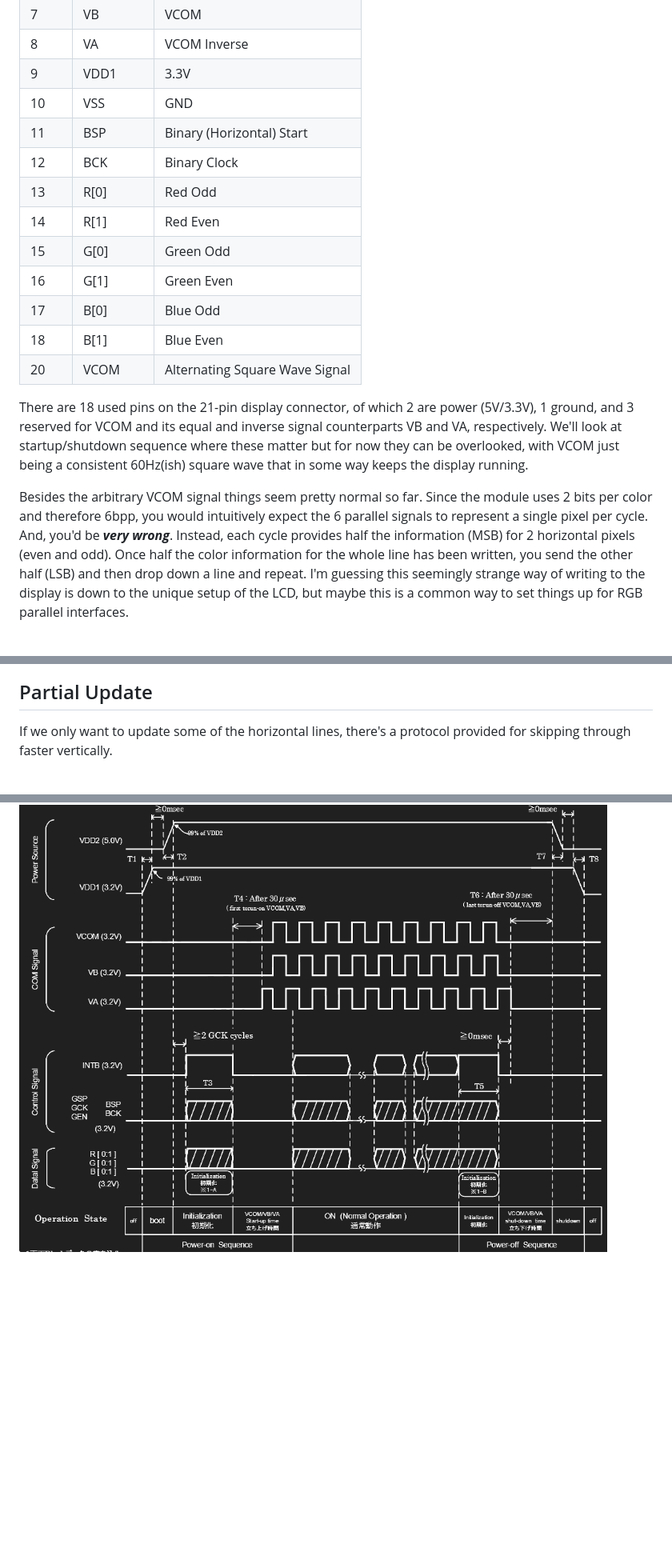
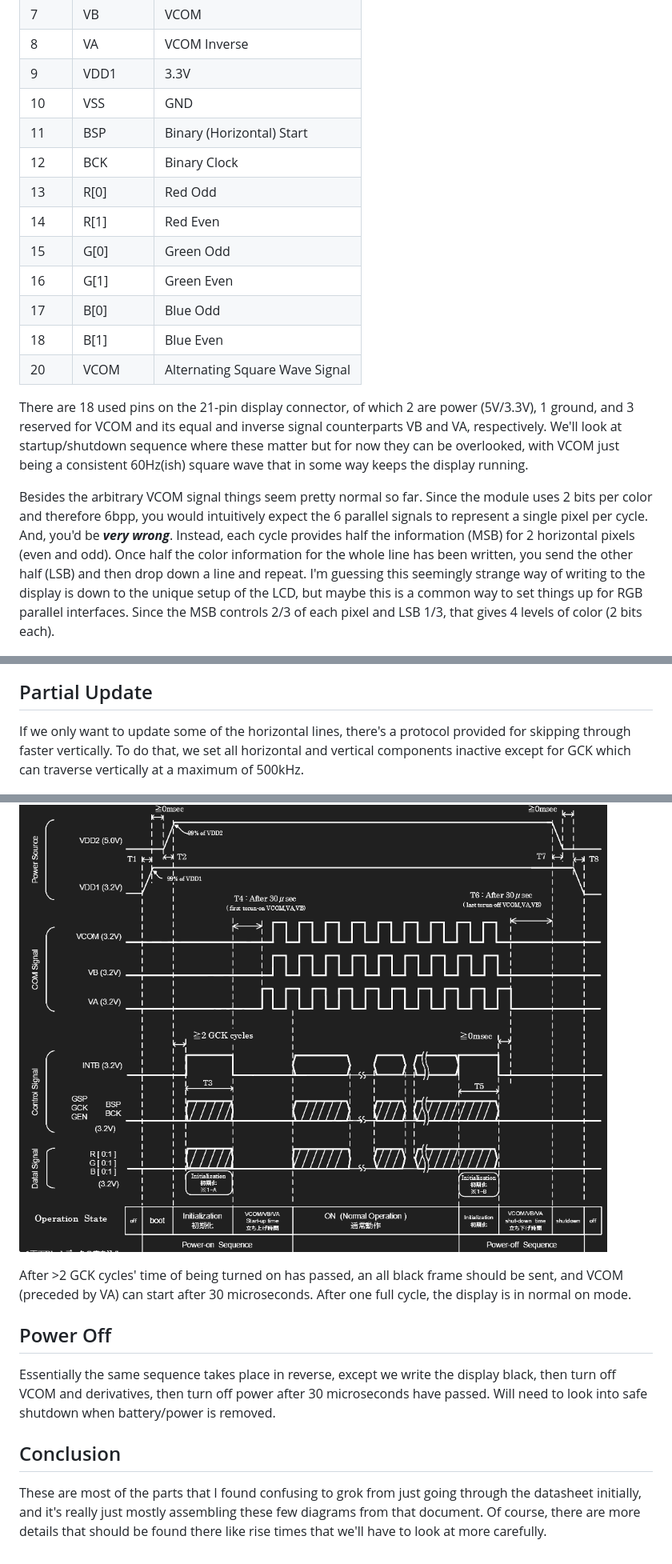
Before and after one commit to GeoJetta/NEMO, a Markdown page: Docs/Sharp 64-Color Display Interface Notes.md, 3 parts joined by grey strips. Shown at 80% size. Rendered like a GitHub page; blank space fills up the shorter version.

Commit message:
More Display Docs Updates

```diff
--- a/Docs/Sharp 64-Color Display Interface Notes.md
+++ b/Docs/Sharp 64-Color Display Interface Notes.md
@@ -15,7 +15,7 @@ Sharp 64-Color Display(s) (currently I am only aware of the one) use a 6-bit par
 |8     |VA          |VCOM Inverse         |
 |9     |VDD1        |3.3V         |
 |10    |VSS         |GND         |
-|11    |BSP         |Binary (Horizontal) Start         |
+|11    |BSP         |Binary (Horizontal) Start      |
 |12    |BCK         |Binary Clock         |
 |13    |R[0]        |Red Odd         |
 |14    |R[1]        |Red Even         |
@@ -23,11 +23,11 @@ Sharp 64-Color Display(s) (currently I am only aware of the one) use a 6-bit par
 |16    |G[1]        |Green Even         |
 |17    |B[0]        |Blue Odd         |
 |18    |B[1]        |Blue Even         |
-|20    |VCOM        |Alternating Square Wave Signal         |
+|20    |VCOM        |Alternating Square Wave Signal |
 
 There are 18 used pins on the 21-pin display connector, of which 2 are power (5V/3.3V), 1 ground, and 3 reserved for VCOM and its equal and inverse signal counterparts VB and VA, respectively. We'll look at startup/shutdown sequence where these matter but for now they can be overlooked, with VCOM just being a consistent 60Hz(ish) square wave that in some way keeps the display running.
 
-Besides the arbitrary VCOM signal things seem pretty normal so far. Since the module uses 2 bits per color and therefore 6bpp, you would intuitively expect the 6 parallel signals to represent a single pixel per cycle. And, you'd be ***very wrong***. Instead, each cycle provides half the information (MSB) for 2 horizontal pixels (even and odd). Once half the color information for the whole line has been written, you send the other half (LSB) and then drop down a line and repeat. I'm guessing this seemingly strange way of writing to the display is down to the unique setup of the LCD, but maybe this is a common way to set things up for RGB parallel interfaces.
+Besides the arbitrary VCOM signal things seem pretty normal so far. Since the module uses 2 bits per color and therefore 6bpp, you would intuitively expect the 6 parallel signals to represent a single pixel per cycle. And, you'd be ***very wrong***. Instead, each cycle provides half the information (MSB) for 2 horizontal pixels (even and odd). Once half the color information for the whole line has been written, you send the other half (LSB) and then drop down a line and repeat. I'm guessing this seemingly strange way of writing to the display is down to the unique setup of the LCD, but maybe this is a common way to set things up for RGB parallel interfaces. Since the MSB controls 2/3 of each pixel and LSB 1/3, that gives 4 levels of color (2 bits each).
 
 ![Pixel Layout](image-5.png)
 
@@ -55,7 +55,7 @@ Here we are zooming in on one single GCK cycle. The horizontal clock signal (BCK
 
 ## Partial Update
 
-If we only want to update some of the horizontal lines, there's a protocol provided for skipping through faster vertically.
+If we only want to update some of the horizontal lines, there's a protocol provided for skipping through faster vertically. To do that, we set all horizontal and vertical components inactive except for GCK which can traverse vertically at a maximum of 500kHz.
 
 ![Partial Update Signal Timing](image-4.png)
 
@@ -68 +72,11 @@ There are a couple other things we have to keep in mind, mainly transitioning be
 ![Power On Sequence](image-7.png)
+
+After >2 GCK cycles' time of being turned on has passed, an all black frame should be sent, and VCOM (preceded by VA) can start after 30 microseconds. After one full cycle, the display is in normal on mode.
+
+## Power Off
+
+Essentially the same sequence takes place in reverse, except we write the display black, then turn off VCOM and derivatives, then turn off power after 30 microseconds have passed. Will need to look into safe shutdown when battery/power is removed.
+
+## Conclusion
+
+These are most of the parts that I found confusing to grok from just going through the datasheet initially, and it's really just mostly assembling these few diagrams from that document. Of course, there are more details that should be found there like rise times that we'll have to look at more carefully.
```
Also changed, not shown: other parts of Docs/Sharp 64-Color Display Interface Notes.md (+6 -2 lines).
